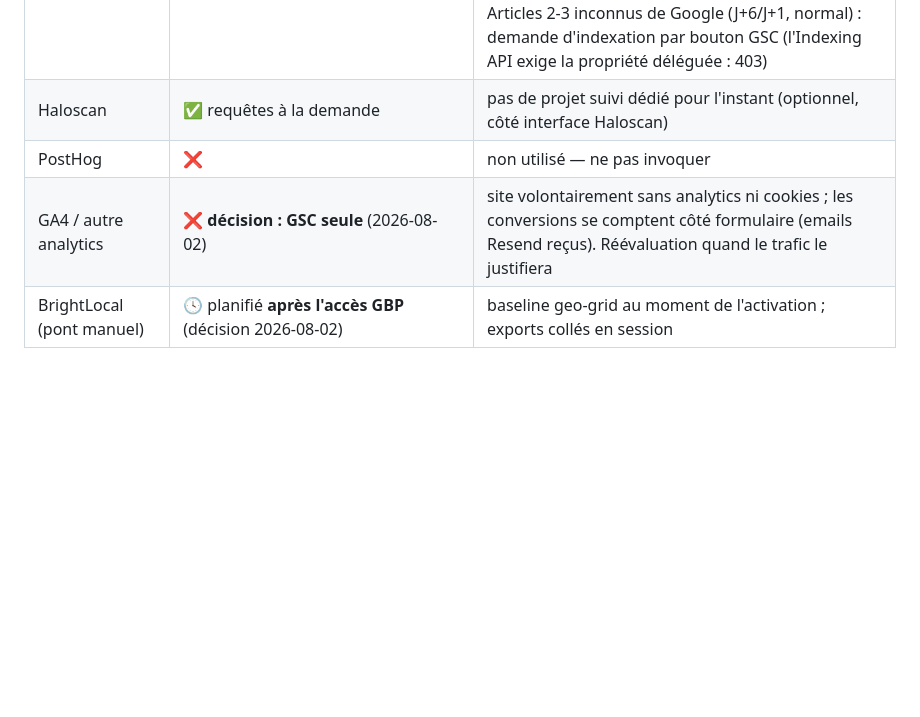
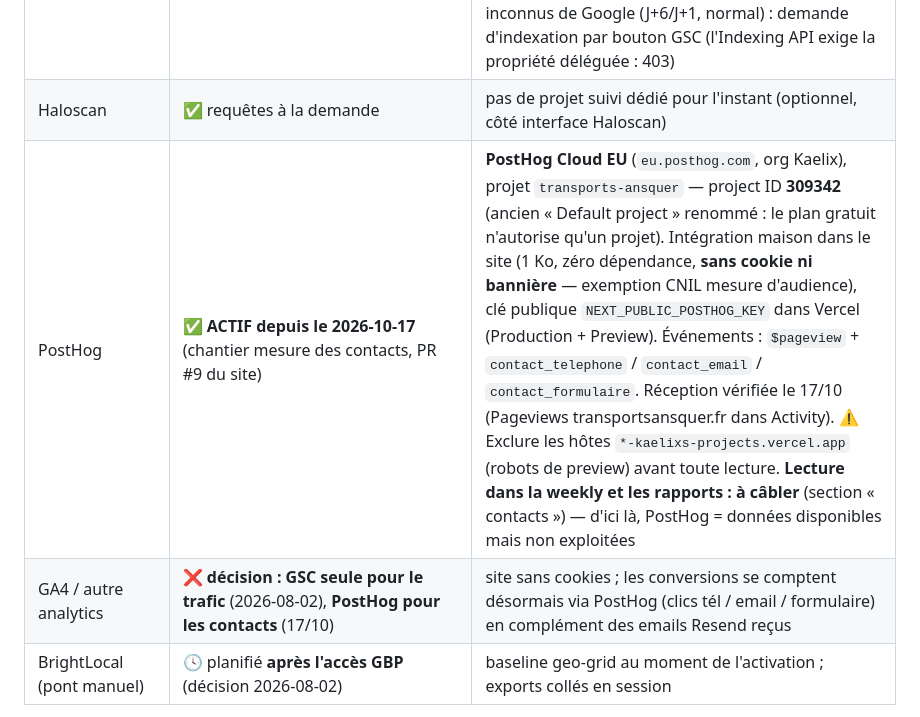
Before and after one commit to kaelix-agency/kaelix-marketing, a Markdown page: clients/transports-ansquer/client-brief.md, the part around the change. Rendered like a GitHub page; blank space fills up the shorter version.

```diff
--- a/clients/transports-ansquer/client-brief.md
+++ b/clients/transports-ansquer/client-brief.md
@@ -199,8 +199,8 @@ Type `local` : pages service (×zone), fiche GBP, avis, citations. **Particulari
 |---|---|---|
 | Search Console (**API directe**, `scripts/gsc-fetch.mjs` — remplace Cuik le 2026-09-03, rationnel §1.24) | ✅ **CONNECTÉE le 2026-09-03** : compte de service `gsc-fetch@kaelix-498715.iam.gserviceaccount.com` (projet GCP existant `kaelix-498715`, clé hors repo `~\.kaelix\`), ajouté « Complet » sur la propriété | ⚠️ **La propriété vérifiée est le PRÉFIXE D'URL `https://transportsansquer.fr/`** (pas une propriété Domaine — constat du 03/09, défaut du script aligné). **Baseline 28 j (05/08-01/09)** : 20 clics / 668 impressions, homepage pos. 15,2 (16 clics) ; art. tournée : 19 imprs pos. 9,2, **indexé** (crawl 26/08) ; « course urgente » 75 imprs pos. 22,8, « crossdocking île de france » 42 imprs pos. 4,2. **Sitemap courant soumis le 03/09** (24 URLs — seul l'ancien `page-sitemap.xml` WordPress de 2022 l'était, 1 erreur, 0 indexé : à retirer de GSC ?) ; `check404` ✅ (24 sitemap + 19 anciennes URLs, aucune anomalie). Articles 2-3 inconnus de Google (J+6/J+1, normal) : demande d'indexation par bouton GSC (l'Indexing API exige la propriété déléguée : 403) |
 | Haloscan | ✅ requêtes à la demande | pas de projet suivi dédié pour l'instant (optionnel, côté interface Haloscan) |
-| PostHog | ❌ | non utilisé — ne pas invoquer |
-| GA4 / autre analytics | ❌ **décision : GSC seule** (2026-08-02) | site volontairement sans analytics ni cookies ; les conversions se comptent côté formulaire (emails Resend reçus). Réévaluation quand le trafic le justifiera |
+| PostHog | ✅ **ACTIF depuis le 2026-10-17** (chantier mesure des contacts, PR #9 du site) | **PostHog Cloud EU** (`eu.posthog.com`, org Kaelix), projet `transports-ansquer` — project ID **309342** (ancien « Default project » renommé : le plan gratuit n'autorise qu'un projet). Intégration maison dans le site (1 Ko, zéro dépendance, **sans cookie ni bannière** — exemption CNIL mesure d'audience), clé publique `NEXT_PUBLIC_POSTHOG_KEY` dans Vercel (Production + Preview). Événements : `$pageview` + `contact_telephone` / `contact_email` / `contact_formulaire`. Réception vérifiée le 17/10 (Pageviews transportsansquer.fr dans Activity). ⚠️ Exclure les hôtes `*-kaelixs-projects.vercel.app` (robots de preview) avant toute lecture. **Lecture dans la weekly et les rapports : à câbler** (section « contacts ») — d'ici là, PostHog = données disponibles mais non exploitées |
+| GA4 / autre analytics | ❌ **décision : GSC seule pour le trafic** (2026-08-02), **PostHog pour les contacts** (17/10) | site sans cookies ; les conversions se comptent désormais via PostHog (clics tél / email / formulaire) en complément des emails Resend reçus |
 | BrightLocal (pont manuel) | 🕓 planifié **après l'accès GBP** (décision 2026-08-02) | baseline geo-grid au moment de l'activation ; exports collés en session |
 
 - **Rappel** : Haloscan = mots-clés/positions ; Search Console = clics/impressions. Jamais mélangés.
```
Also changed, not shown: clients/transports-ansquer/todo-operateur.md (+2 -1 lines).
